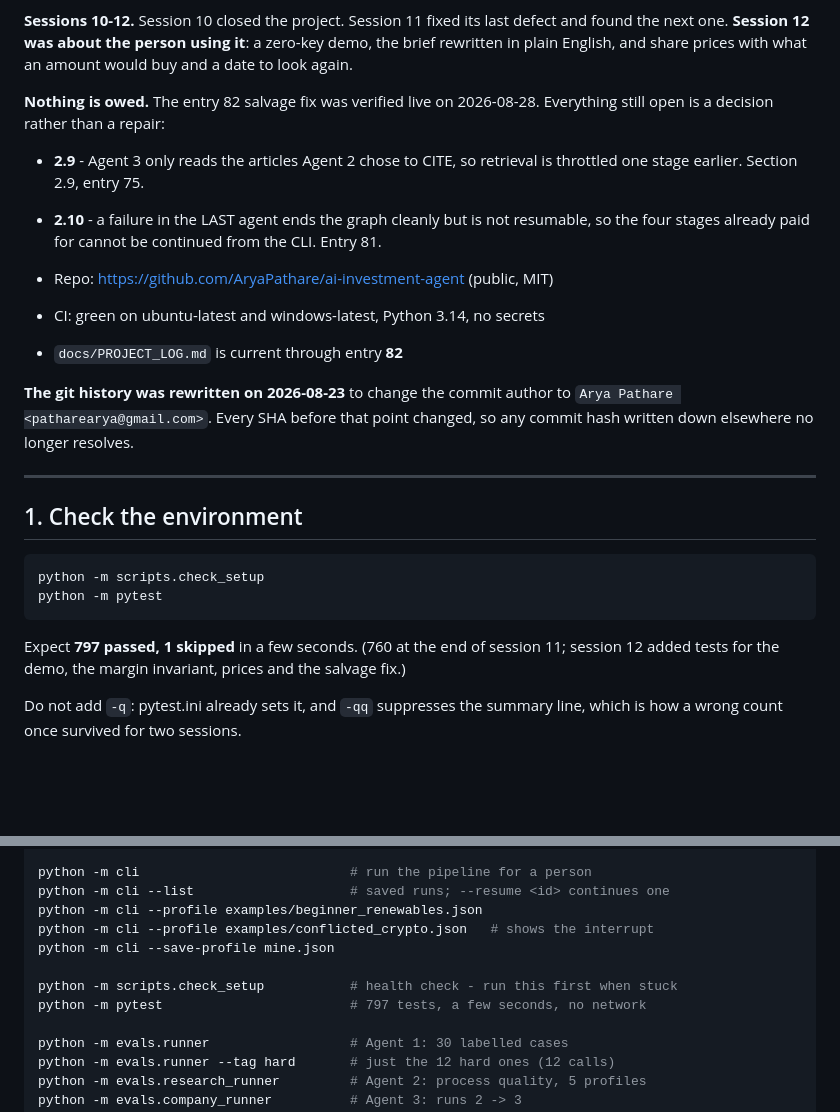
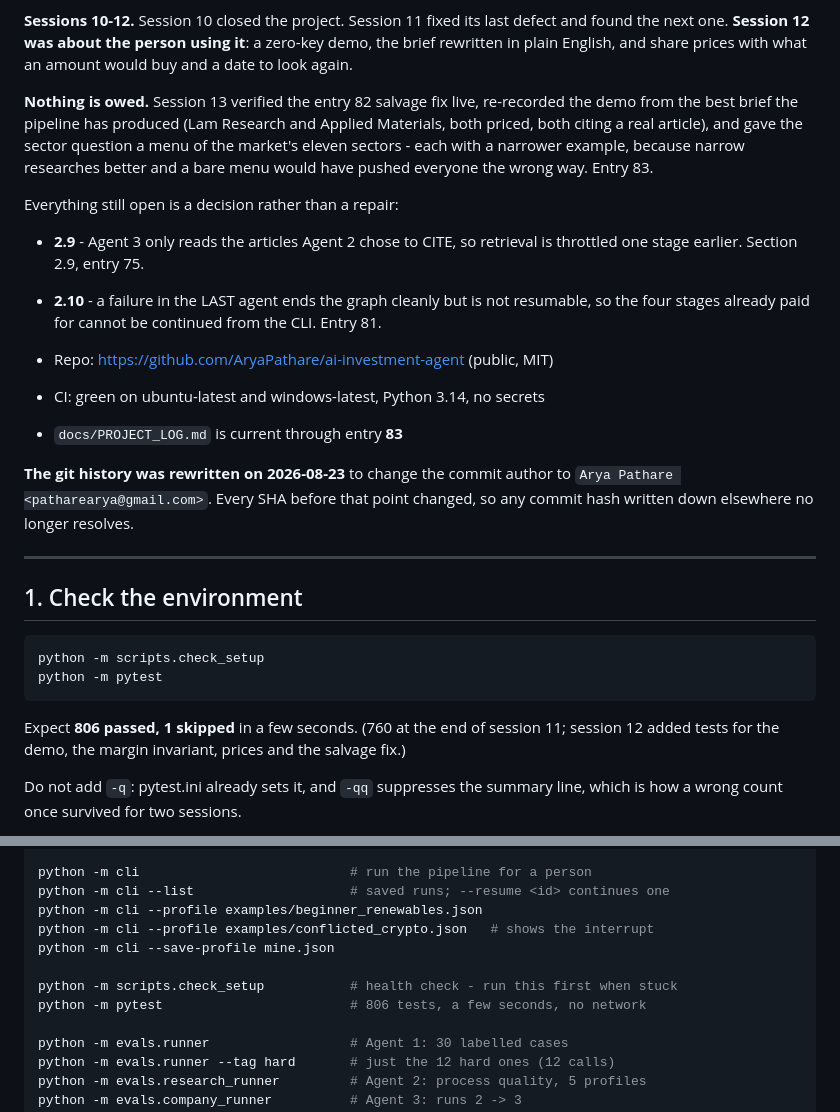
Before and after one commit to AryaPathare/ai-investment-agent, a Markdown page: NEXT_SESSION.md, 2 parts joined by grey strips. Drawn GitHub-style; blank space fills up the shorter version.

Commit message:
Bring the handoff up to date with session 13
Entry 83, 806 tests, and what today did: the salvage fix verified
live, the demo re-recorded from the Lam Research / Applied Materials
run, and the sector menu.

Nothing is owed going in. The two items still open - 2.9 and 2.10 -
are both design decisions rather than repairs.

````diff
--- a/NEXT_SESSION.md
+++ b/NEXT_SESSION.md
@@ -10,7 +10,13 @@ defect and found the next one. **Session 12 was about the person using it**:
 a zero-key demo, the brief rewritten in plain English, and share prices with
 what an amount would buy and a date to look again.
 
-**Nothing is owed.** The entry 82 salvage fix was verified live on 2026-08-28.
+**Nothing is owed.** Session 13 verified the entry 82 salvage fix live,
+re-recorded the demo from the best brief the pipeline has produced (Lam Research
+and Applied Materials, both priced, both citing a real article), and gave the
+sector question a menu of the market's eleven sectors - each with a narrower
+example, because narrow researches better and a bare menu would have pushed
+everyone the wrong way. Entry 83.
+
 Everything still open is a decision rather than a repair:
 
 - **2.9** - Agent 3 only reads the articles Agent 2 chose to CITE, so retrieval
@@ -21,7 +27,7 @@ Everything still open is a decision rather than a repair:
 
 - Repo: <https://github.com/AryaPathare/ai-investment-agent> (public, MIT)
 - CI: green on ubuntu-latest and windows-latest, Python 3.14, no secrets
-- `docs/PROJECT_LOG.md` is current through entry **82**
+- `docs/PROJECT_LOG.md` is current through entry **83**
 
 **The git history was rewritten on 2026-08-23** to change the commit author to
 `Arya Pathare <patharearya@gmail.com>`. Every SHA before that point changed, so
@@ -36,7 +42,7 @@ python -m scripts.check_setup
 python -m pytest
 ```
 
-Expect **797 passed, 1 skipped** in a few seconds. (760 at the end of session
+Expect **806 passed, 1 skipped** in a few seconds. (760 at the end of session
 11; session 12 added tests for the demo, the margin invariant, prices and the
 salvage fix.)
 
@@ -469,7 +475,7 @@ python -m cli --profile examples/conflicted_crypto.json   # shows the interrupt
 python -m cli --save-profile mine.json
 
 python -m scripts.check_setup           # health check - run this first when stuck
-python -m pytest                        # 797 tests, a few seconds, no network
+python -m pytest                        # 806 tests, a few seconds, no network
 
 python -m evals.runner                  # Agent 1: 30 labelled cases
 python -m evals.runner --tag hard       # just the 12 hard ones (12 calls)
````
Also changed, not shown: other parts of NEXT_SESSION.md (+1 -1 lines).
